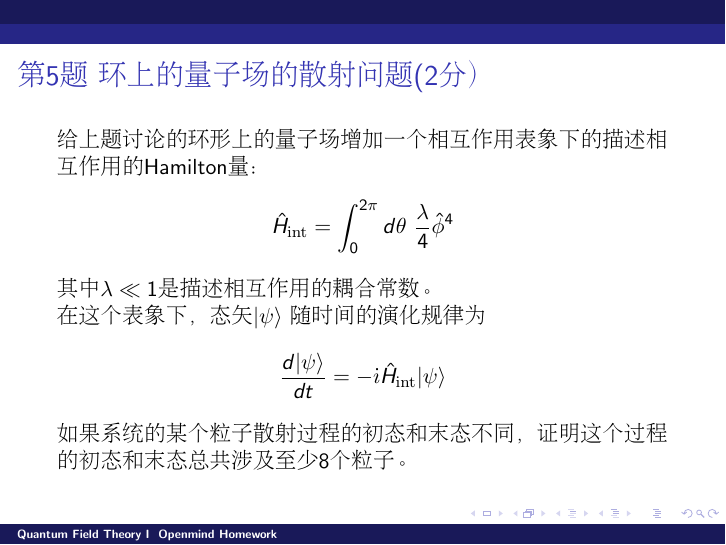
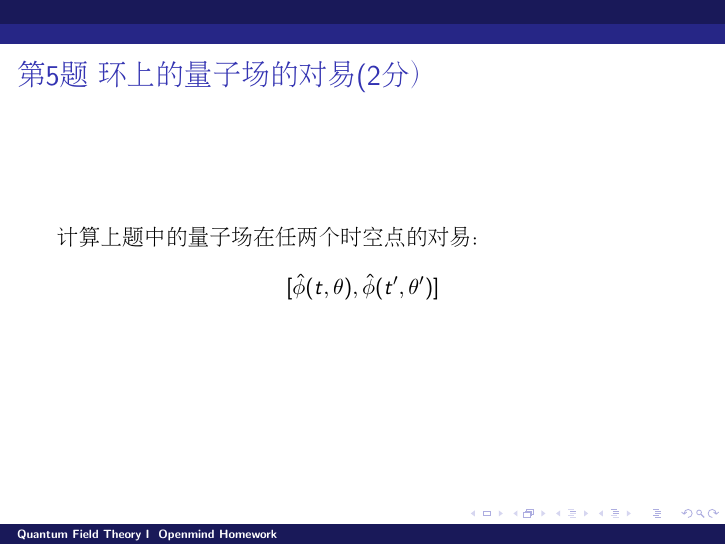
Before and after one commit to zqhuang/SYSU_QFTI, LaTeX slides (homework_openmind.tex): page 6 of 6. Compiled offline with pdfLaTeX.

Commit message:
change openmind homework

```diff
--- a/homework_openmind.tex
+++ b/homework_openmind.tex
@@ -98,16 +98,10 @@ $$L_{\rm free} = \int_0^{2\pi}d\theta\ \frac{1}{2}\left[\left(\frac{\partial\phi
 
 
 \begin{frame}
-\chtitle{第5题 环上的量子场的散射问题(2分）}
+\chtitle{第5题 环上的量子场的对易(2分）}
 \bch
-给上题讨论的环形上的量子场增加一个相互作用表象下的描述相互作用的Hamilton量：
-$$\hat{H}_{\rm int} =  \int_0^{2\pi}d\theta\ \frac{\lambda}{4} \hat{\phi}^4$$
-其中$\lambda\ll 1$是描述相互作用的耦合常数。
-
-在这个表象下，态矢$|\psi\rangle$ 随时间的演化规律为
-$$\frac{d|\psi\rangle}{dt} = -\ii \hat{H}_{\rm int} |\psi\rangle$$
-如果系统的某个粒子散射过程的初态和末态不同，证明这个过程的初态和末态总共涉及至少8个粒子。
-
+计算上题中的量子场在任两个时空点的对易：
+$$[\hat\phi(t,\theta), \hat\phi(t',\theta')]$$
 \ech
 \end{frame}
 
```
Also changed, not shown: homework_openmind.pdf.
